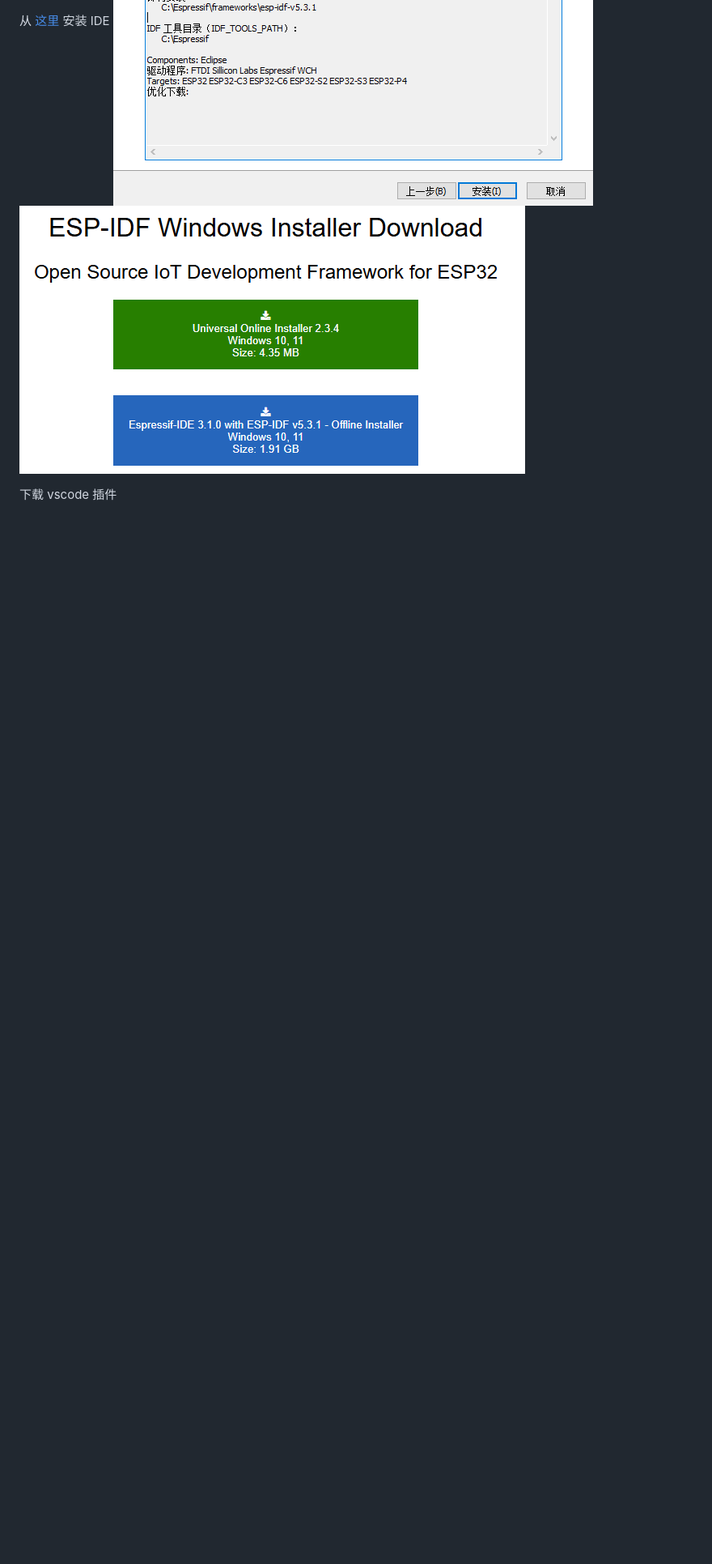
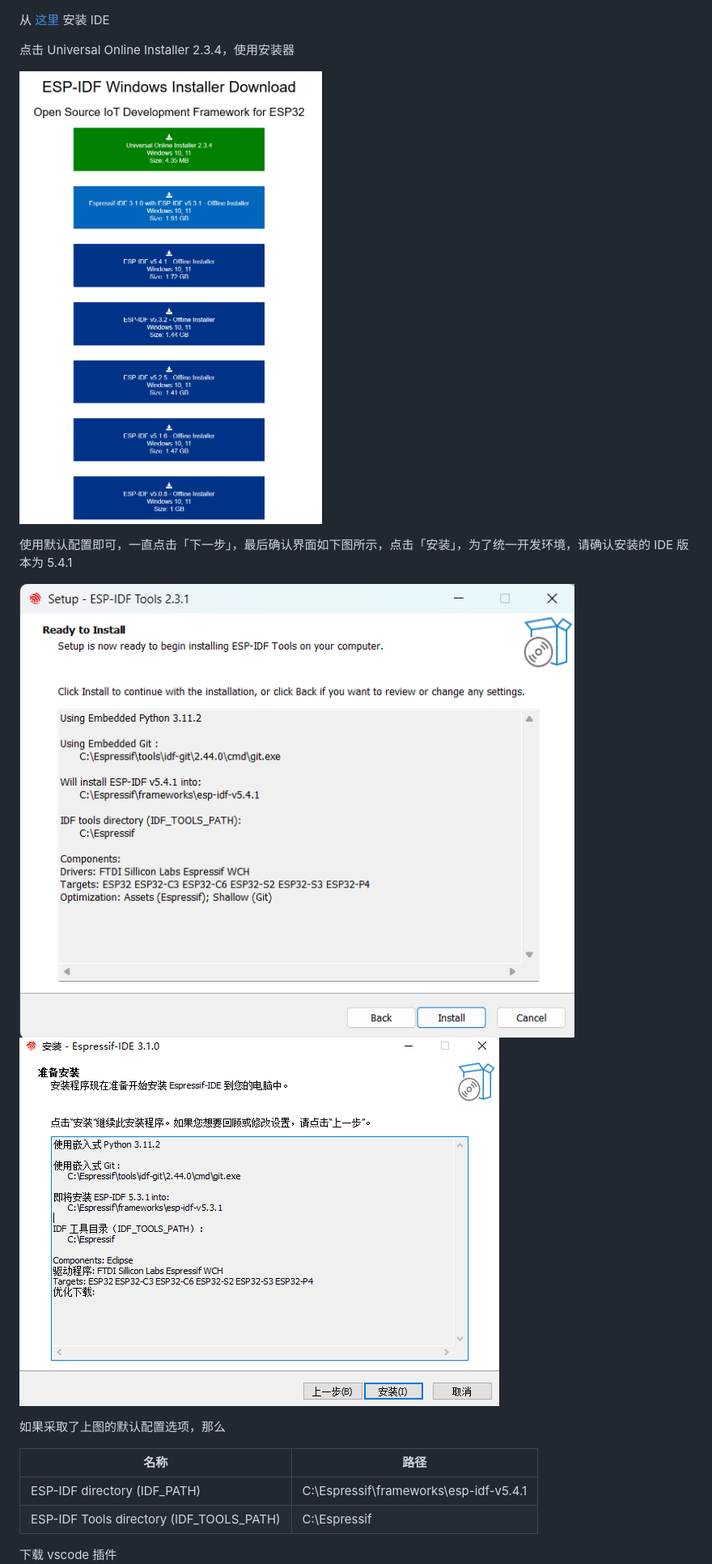
Before and after one commit to aiot-tm/group-project, a Markdown page: setup/README.md, the part around the change printed below. Shown: that part at 81% size. Rendered like a GitHub page; pictures changed too: setup/image-6.png (deleted), setup/image-7.png (added), setup/image-8.png (added); blank space fills up the shorter version.

Commit message:
readme guide update for a successful build

```diff
--- a/setup/README.md
+++ b/setup/README.md
@@ -1,6 +1,20 @@
 从 [这里](https://dl.espressif.cn/dl/esp-idf/) 安装 IDE
+
+点击 Universal Online Installer 2.3.4，使用安装器
+
+![alt text](image-8.png)
+
+使用默认配置即可，一直点击「下一步」，最后确认界面如下图所示，点击「安装」，为了统一开发环境，请确认安装的 IDE 版本为 5.4.1
+
+![alt text](image-7.png)
 ![alt text](image-2.png)
-![alt text](image-6.png)
+
+如果采取了上图的默认配置选项，那么
+
+| 名称                                     | 路径                                   |
+| ---------------------------------------- | -------------------------------------- |
+| ESP-IDF directory (IDF_PATH)             | C:\Espressif\frameworks\esp-idf-v5.4.1 |
+| ESP-IDF Tools directory (IDF_TOOLS_PATH) | C:\Espressif                           |
 
 下载 vscode 插件
 ![alt text](image-4.png)
```
Also changed, not shown: other parts of setup/README.md (+8 -2 lines), setup/image-1.png (deleted), setup/image-9.png (added).
